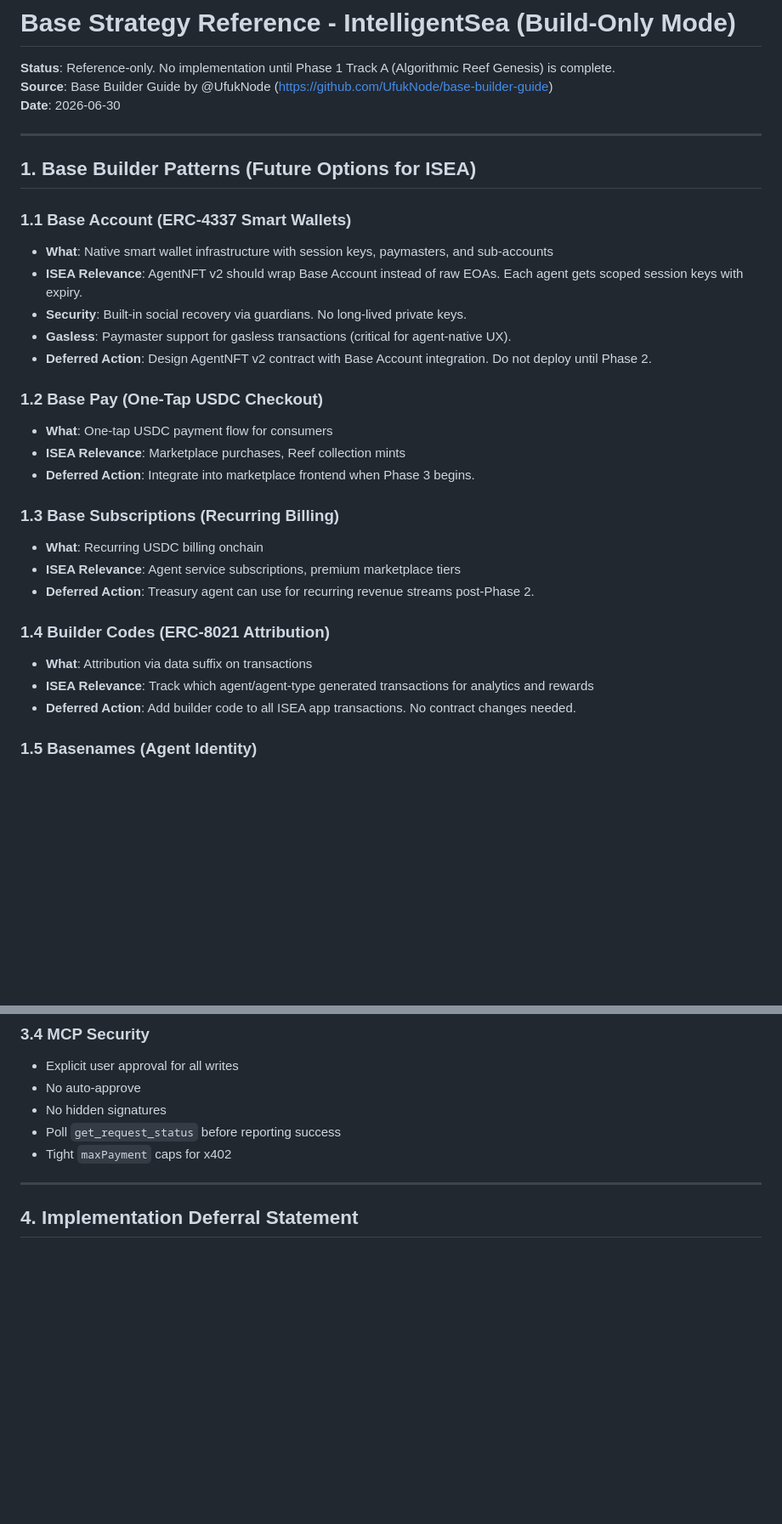
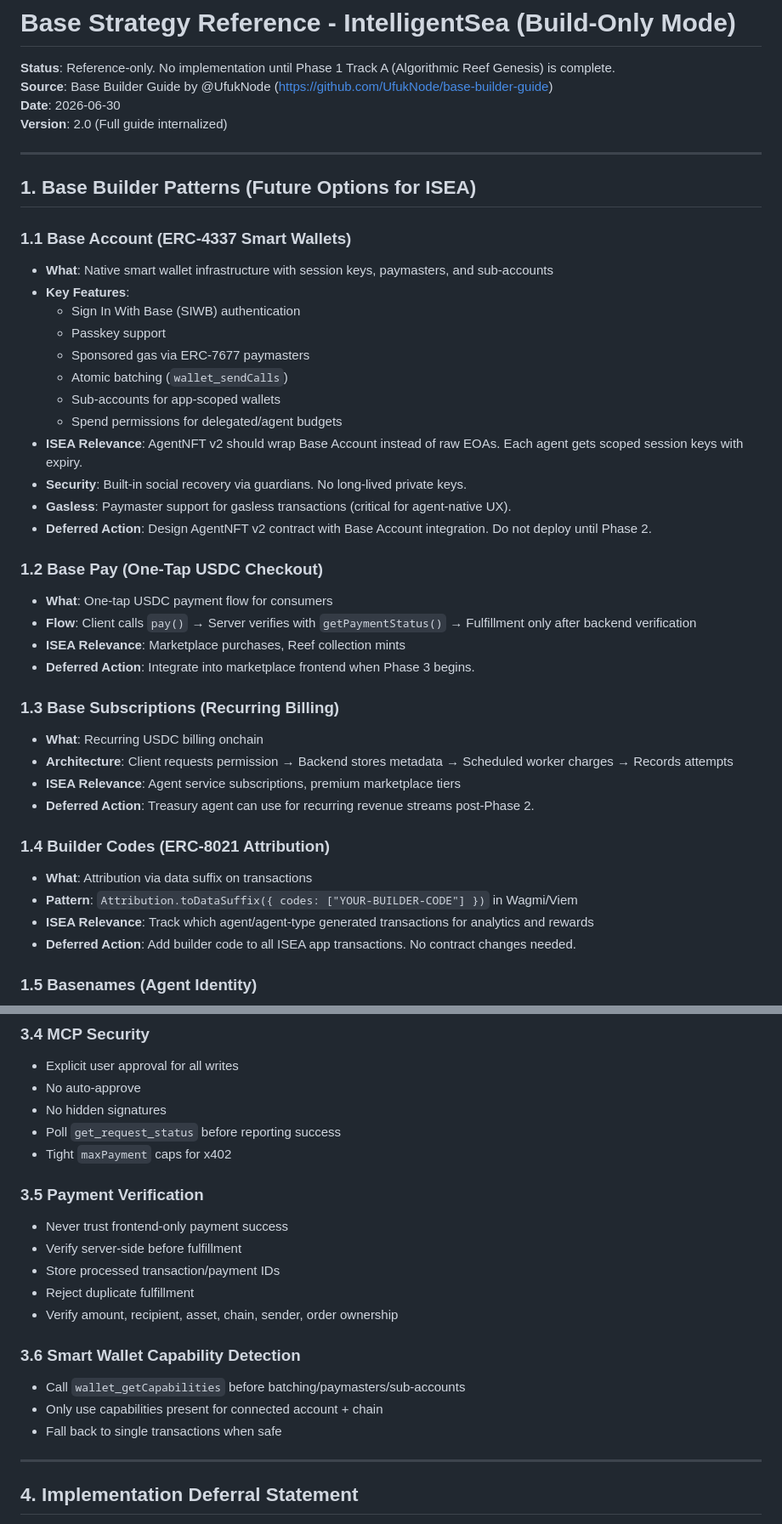
Before and after one commit to enigma-1111/IntelligentSea, a Markdown page: base-strategy-reference.md, 2 parts joined by grey strips. Shown at 85% size. GitHub-like rendering; blank space fills up the shorter version.

```diff
--- a/base-strategy-reference.md
+++ b/base-strategy-reference.md
@@ -3,6 +3,7 @@
 **Status**: Reference-only. No implementation until Phase 1 Track A (Algorithmic Reef Genesis) is complete.
 **Source**: Base Builder Guide by @UfukNode (https://github.com/UfukNode/base-builder-guide)
 **Date**: 2026-06-30
+**Version**: 2.0 (Full guide internalized)
 
 ---
 
@@ -10,6 +11,13 @@
 
 ### 1.1 Base Account (ERC-4337 Smart Wallets)
 - **What**: Native smart wallet infrastructure with session keys, paymasters, and sub-accounts
+- **Key Features**:
+  - Sign In With Base (SIWB) authentication
+  - Passkey support
+  - Sponsored gas via ERC-7677 paymasters
+  - Atomic batching (`wallet_sendCalls`)
+  - Sub-accounts for app-scoped wallets
+  - Spend permissions for delegated/agent budgets
 - **ISEA Relevance**: AgentNFT v2 should wrap Base Account instead of raw EOAs. Each agent gets scoped session keys with expiry.
 - **Security**: Built-in social recovery via guardians. No long-lived private keys.
 - **Gasless**: Paymaster support for gasless transactions (critical for agent-native UX).
@@ -17,16 +25,19 @@
 
 ### 1.2 Base Pay (One-Tap USDC Checkout)
 - **What**: One-tap USDC payment flow for consumers
+- **Flow**: Client calls `pay()` → Server verifies with `getPaymentStatus()` → Fulfillment only after backend verification
 - **ISEA Relevance**: Marketplace purchases, Reef collection mints
 - **Deferred Action**: Integrate into marketplace frontend when Phase 3 begins.
 
 ### 1.3 Base Subscriptions (Recurring Billing)
 - **What**: Recurring USDC billing onchain
+- **Architecture**: Client requests permission → Backend stores metadata → Scheduled worker charges → Records attempts
 - **ISEA Relevance**: Agent service subscriptions, premium marketplace tiers
 - **Deferred Action**: Treasury agent can use for recurring revenue streams post-Phase 2.
 
 ### 1.4 Builder Codes (ERC-8021 Attribution)
 - **What**: Attribution via data suffix on transactions
+- **Pattern**: `Attribution.toDataSuffix({ codes: ["YOUR-BUILDER-CODE"] })` in Wagmi/Viem
 - **ISEA Relevance**: Track which agent/agent-type generated transactions for analytics and rewards
 - **Deferred Action**: Add builder code to all ISEA app transactions. No contract changes needed.
 
@@ -123,6 +162,18 @@
 - Poll `get_request_status` before reporting success
 - Tight `maxPayment` caps for x402
 
+### 3.5 Payment Verification
+- Never trust frontend-only payment success
+- Verify server-side before fulfillment
+- Store processed transaction/payment IDs
+- Reject duplicate fulfillment
+- Verify amount, recipient, asset, chain, sender, order ownership
+
+### 3.6 Smart Wallet Capability Detection
+- Call `wallet_getCapabilities` before batching/paymasters/sub-accounts
+- Only use capabilities present for connected account + chain
+- Fall back to single transactions when safe
+
 ---
 
 ## 4. Implementation Deferral Statement
```
Also changed, not shown: other parts of base-strategy-reference.md (+75 -5 lines).
